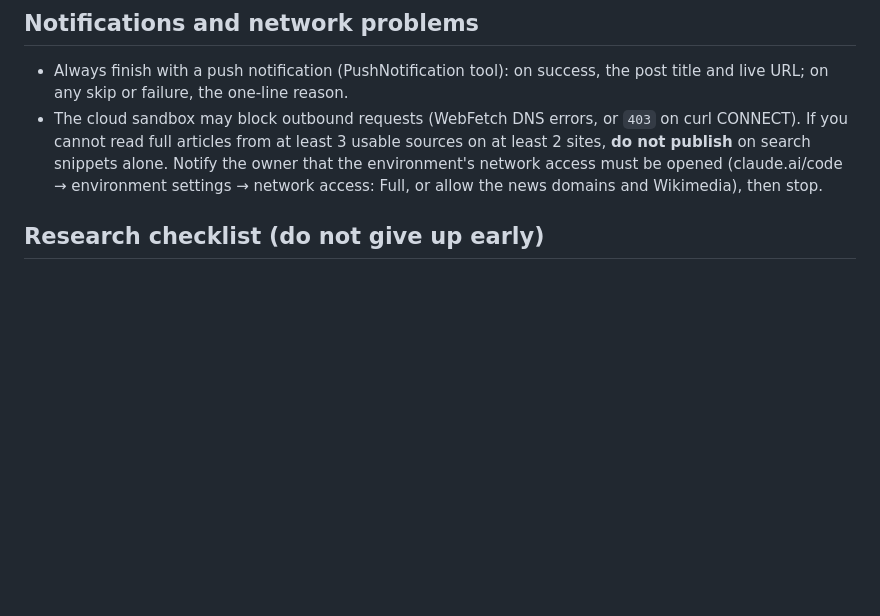
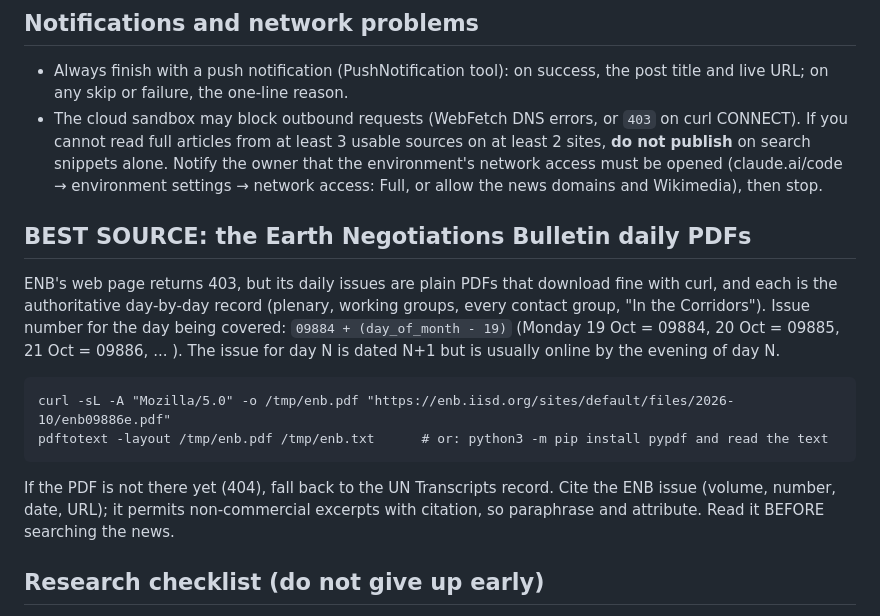
Before and after one commit to Narek-Ohanyan/narekohanyan.com, a Markdown page: _autoblog/README.md, the part around the change. GitHub-like rendering; blank space fills up the shorter version.

Commit message:
autoblog: use the ENB daily PDFs (direct URLs) as the primary source
Co-Authored-By: Claude Sonnet 5.5 <noreply@anthropic.com>

```diff
--- a/_autoblog/README.md
+++ b/_autoblog/README.md
@@ -23,6 +23,20 @@ the posts are written; no change to the routine itself is needed.
   least 2 sites, **do not publish** on search snippets alone. Notify the owner that the
   environment's network access must be opened (claude.ai/code → environment settings →
   network access: Full, or allow the news domains and Wikimedia), then stop.
+
+## BEST SOURCE: the Earth Negotiations Bulletin daily PDFs
+
+ENB's web page returns 403, but its daily issues are plain PDFs that download fine with curl, and each is the
+authoritative day-by-day record (plenary, working groups, every contact group, "In the Corridors").
+Issue number for the day being covered: `09884 + (day_of_month - 19)` (Monday 19 Oct = 09884, 20 Oct = 09885,
+21 Oct = 09886, ... ). The issue for day N is dated N+1 but is usually online by the evening of day N.
+
+    curl -sL -A "Mozilla/5.0" -o /tmp/enb.pdf "https://enb.iisd.org/sites/default/files/2026-10/enb09886e.pdf"
+    pdftotext -layout /tmp/enb.pdf /tmp/enb.txt      # or: python3 -m pip install pypdf and read the text
+
+If the PDF is not there yet (404), fall back to the UN Transcripts record. Cite the ENB issue (volume, number,
+date, URL); it permits non-commercial excerpts with citation, so paraphrase and attribute. Read it BEFORE
+searching the news.
 
 ## Research checklist (do not give up early)
 
```
